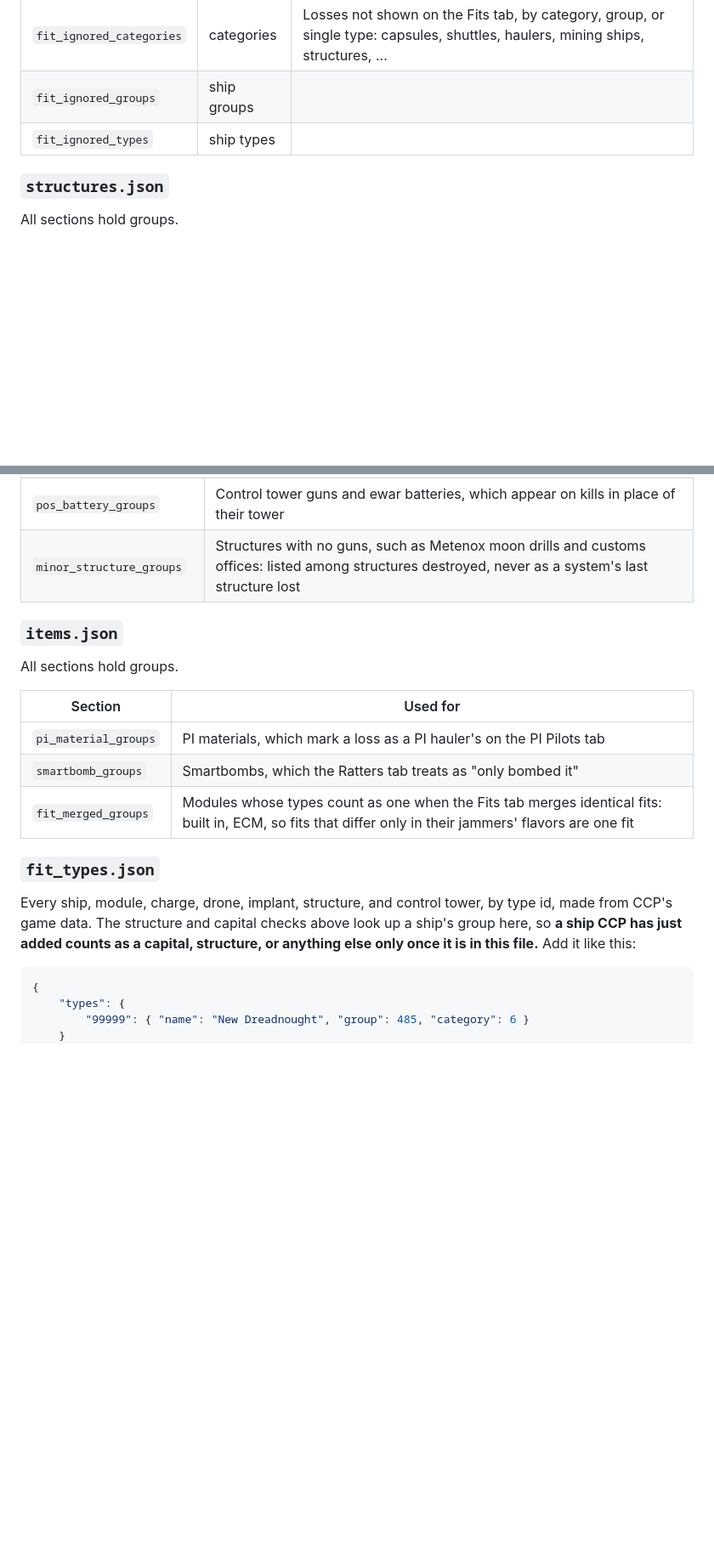
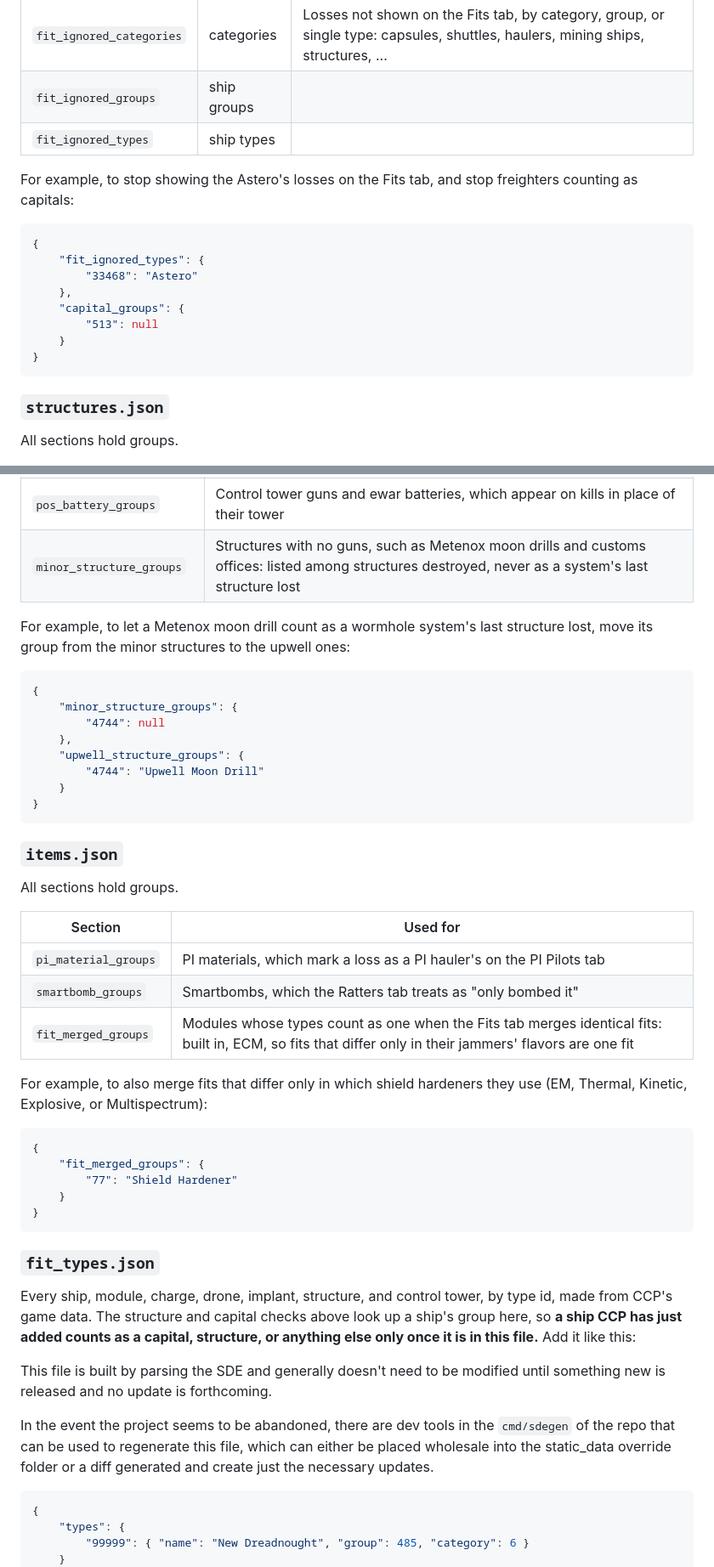
Before and after one commit to lynkfox/eve-gosleuth, a Markdown page: docs/static-data-overrides.md, 2 parts joined by grey strips. Shown at 85% size. Drawn GitHub-style; blank space fills up the shorter version.

````diff
--- a/docs/static-data-overrides.md
+++ b/docs/static-data-overrides.md
@@ -98,6 +98,19 @@ Each section is a list of `"id": "label"` entries.
 | `fit_ignored_groups` | ship groups | |
 | `fit_ignored_types` | ship types | |
 
+For example, to stop showing the Astero's losses on the Fits tab, and stop freighters counting as capitals:
+
+```json
+{
+    "fit_ignored_types": {
+        "33468": "Astero"
+    },
+    "capital_groups": {
+        "513": null
+    }
+}
+```
+
 ### `structures.json`
 
 All sections hold groups.
@@ -109,6 +122,19 @@ All sections hold groups.
 | `pos_battery_groups` | Control tower guns and ewar batteries, which appear on kills in place of their tower |
 | `minor_structure_groups` | Structures with no guns, such as Metenox moon drills and customs offices: listed among structures destroyed, never as a system's last structure lost |
 
+For example, to let a Metenox moon drill count as a wormhole system's last structure lost, move its group from the minor structures to the upwell ones:
+
+```json
+{
+    "minor_structure_groups": {
+        "4744": null
+    },
+    "upwell_structure_groups": {
+        "4744": "Upwell Moon Drill"
+    }
+}
+```
+
 ### `items.json`
 
 All sections hold groups.
@@ -119,9 +145,23 @@ All sections hold groups.
 | `smartbomb_groups` | Smartbombs, which the Ratters tab treats as "only bombed it" |
 | `fit_merged_groups` | Modules whose types count as one when the Fits tab merges identical fits: built in, ECM, so fits that differ only in their jammers' flavors are one fit |
 
+For example, to also merge fits that differ only in which shield hardeners they use (EM, Thermal, Kinetic, Explosive, or Multispectrum):
+
+```json
+{
+    "fit_merged_groups": {
+        "77": "Shield Hardener"
+    }
+}
+```
+
 ### `fit_types.json`
 
 Every ship, module, charge, drone, implant, structure, and control tower, by type id, made from CCP's game data. The structure and capital checks above look up a ship's group here, so **a ship CCP has just added counts as a capital, structure, or anything else only once it is in this file.** Add it like this:
+
+This file is built by parsing the SDE and generally doesn't need to be modified until something new is released and no update is forthcoming.
+
+In the event the project seems to be abandoned, there are dev tools in the `cmd/sdegen` of the repo that can be used to regenerate this file, which can either be placed wholesale into the static_data override folder or a diff generated and create just the necessary updates.
 
 ```json
 {
````
Also changed, not shown: other parts of docs/static-data-overrides.md (+41 -6 lines).
